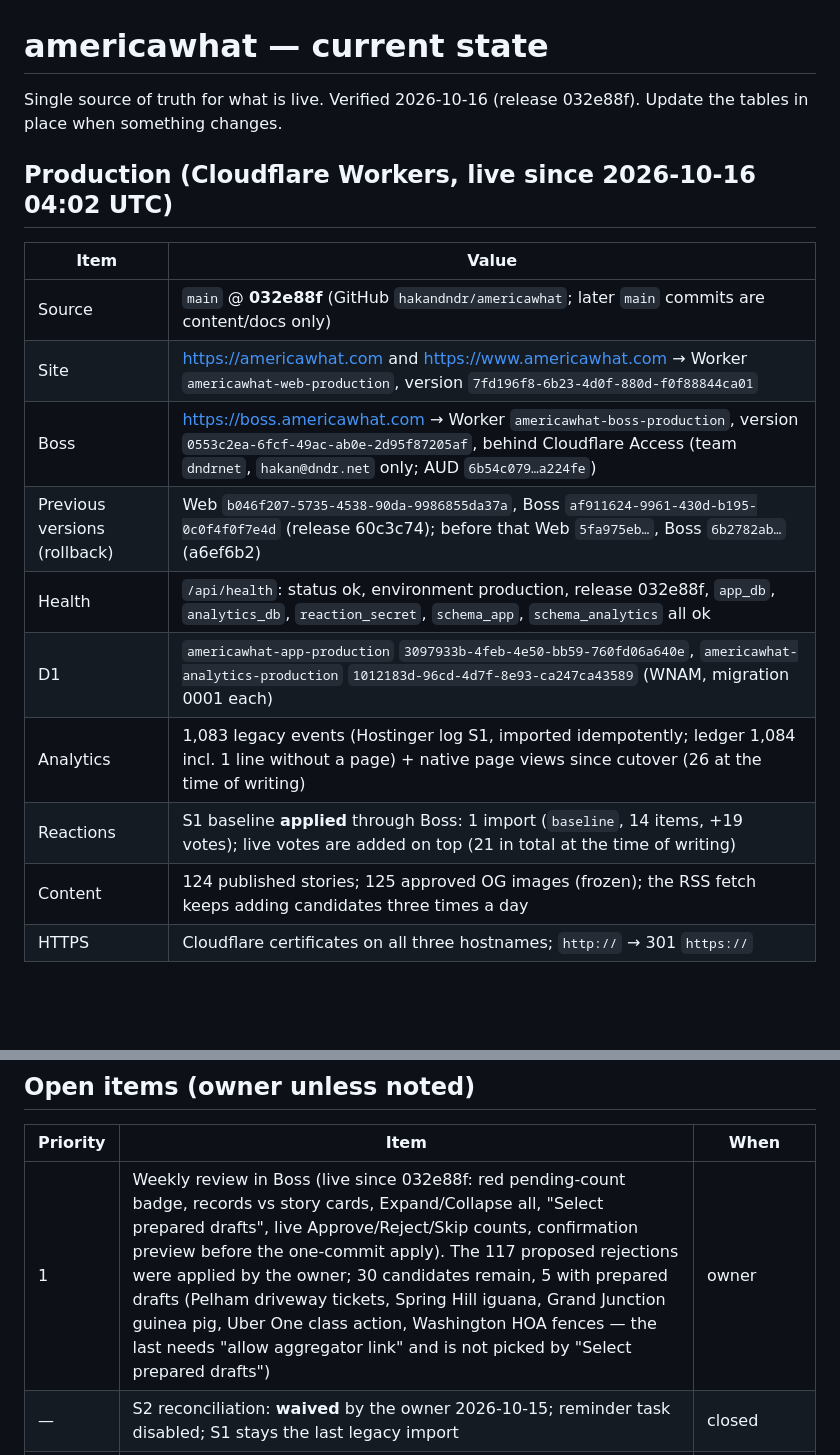
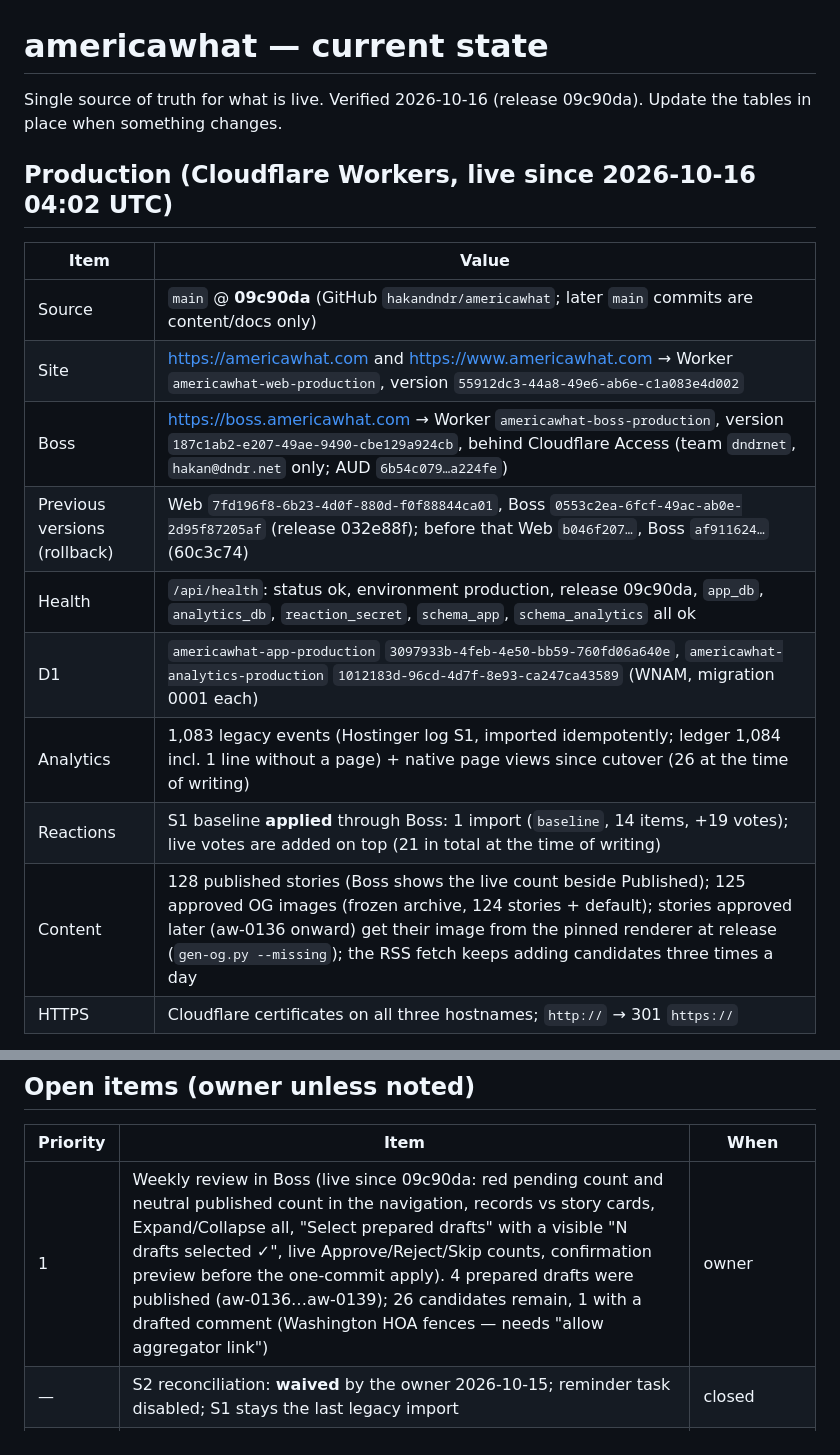
Before and after one commit to hakandndr/americawhat, a Markdown page: docs/CURRENT-STATE.md, 2 parts joined by grey strips. Drawn GitHub-style; blank space fills up the shorter version.

Commit message:
docs: current state for release 09c90da

```diff
--- a/docs/CURRENT-STATE.md
+++ b/docs/CURRENT-STATE.md
@@ -1,21 +1,21 @@
 # americawhat — current state
 
 Single source of truth for what is live. Verified 2026-10-16 (release
-032e88f). Update the tables in place when something changes.
+09c90da). Update the tables in place when something changes.
 
 ## Production (Cloudflare Workers, live since 2026-10-16 04:02 UTC)
 
 | Item | Value |
 |---|---|
-| Source | `main` @ **032e88f** (GitHub `hakandndr/americawhat`; later `main` commits are content/docs only) |
-| Site | https://americawhat.com and https://www.americawhat.com → Worker `americawhat-web-production`, version `7fd196f8-6b23-4d0f-880d-f0f88844ca01` |
-| Boss | https://boss.americawhat.com → Worker `americawhat-boss-production`, version `0553c2ea-6fcf-49ac-ab0e-2d95f87205af`, behind Cloudflare Access (team `dndrnet`, `hakan@dndr.net` only; AUD `6b54c079…a224fe`) |
-| Previous versions (rollback) | Web `b046f207-5735-4538-90da-9986855da37a`, Boss `af911624-9961-430d-b195-0c0f4f0f7e4d` (release 60c3c74); before that Web `5fa975eb…`, Boss `6b2782ab…` (a6ef6b2) |
-| Health | `/api/health`: status ok, environment production, release 032e88f, `app_db`, `analytics_db`, `reaction_secret`, `schema_app`, `schema_analytics` all ok |
+| Source | `main` @ **09c90da** (GitHub `hakandndr/americawhat`; later `main` commits are content/docs only) |
+| Site | https://americawhat.com and https://www.americawhat.com → Worker `americawhat-web-production`, version `55912dc3-44a8-49e6-ab6e-c1a083e4d002` |
+| Boss | https://boss.americawhat.com → Worker `americawhat-boss-production`, version `187c1ab2-e207-49ae-9490-cbe129a924cb`, behind Cloudflare Access (team `dndrnet`, `hakan@dndr.net` only; AUD `6b54c079…a224fe`) |
+| Previous versions (rollback) | Web `7fd196f8-6b23-4d0f-880d-f0f88844ca01`, Boss `0553c2ea-6fcf-49ac-ab0e-2d95f87205af` (release 032e88f); before that Web `b046f207…`, Boss `af911624…` (60c3c74) |
+| Health | `/api/health`: status ok, environment production, release 09c90da, `app_db`, `analytics_db`, `reaction_secret`, `schema_app`, `schema_analytics` all ok |
 | D1 | `americawhat-app-production` `3097933b-4feb-4e50-bb59-760fd06a640e`, `americawhat-analytics-production` `1012183d-96cd-4d7f-8e93-ca247ca43589` (WNAM, migration 0001 each) |
 | Analytics | 1,083 legacy events (Hostinger log S1, imported idempotently; ledger 1,084 incl. 1 line without a page) + native page views since cutover (26 at the time of writing) |
 | Reactions | S1 baseline **applied** through Boss: 1 import (`baseline`, 14 items, +19 votes); live votes are added on top (21 in total at the time of writing) |
-| Content | 124 published stories; 125 approved OG images (frozen); the RSS fetch keeps adding candidates three times a day |
+| Content | 128 published stories (Boss shows the live count beside Published); 125 approved OG images (frozen archive, 124 stories + default); stories approved later (aw-0136 onward) get their image from the pinned renderer at release (`gen-og.py --missing`); the RSS fetch keeps adding candidates three times a day |
 | HTTPS | Cloudflare certificates on all three hostnames; `http://` → 301 `https://` |
 
 Fixed after cutover (both live): Boss form POSTs were refused as
@@ -57,7 +57,7 @@ Access app, staging content repository `hakandndr/americawhat-staging-content`.
 
 | Priority | Item | When |
 |---|---|---|
-| 1 | Weekly review in Boss (live since 032e88f: red pending-count badge, records vs story cards, Expand/Collapse all, "Select prepared drafts", live Approve/Reject/Skip counts, confirmation preview before the one-commit apply). The 117 proposed rejections were applied by the owner; 30 candidates remain, 5 with prepared drafts (Pelham driveway tickets, Spring Hill iguana, Grand Junction guinea pig, Uber One class action, Washington HOA fences — the last needs "allow aggregator link" and is not picked by "Select prepared drafts") | owner |
+| 1 | Weekly review in Boss (live since 09c90da: red pending count and neutral published count in the navigation, records vs story cards, Expand/Collapse all, "Select prepared drafts" with a visible "N drafts selected ✓", live Approve/Reject/Skip counts, confirmation preview before the one-commit apply). 4 prepared drafts were published (aw-0136…aw-0139); 26 candidates remain, 1 with a drafted comment (Washington HOA fences — needs "allow aggregator link") | owner |
 | — | S2 reconciliation: **waived** by the owner 2026-10-15; reminder task disabled; S1 stays the last legacy import | closed |
 | — | Staging sync to the production code: deferred to a separate session (approval needed) | deferred |
 | 2 | 30-day observation; then retire Hostinger web files, delete the FTP secrets, revoke the old Hostinger Boss credential (e-mail stays) | until 2026-11-15, then separate approval |
```
